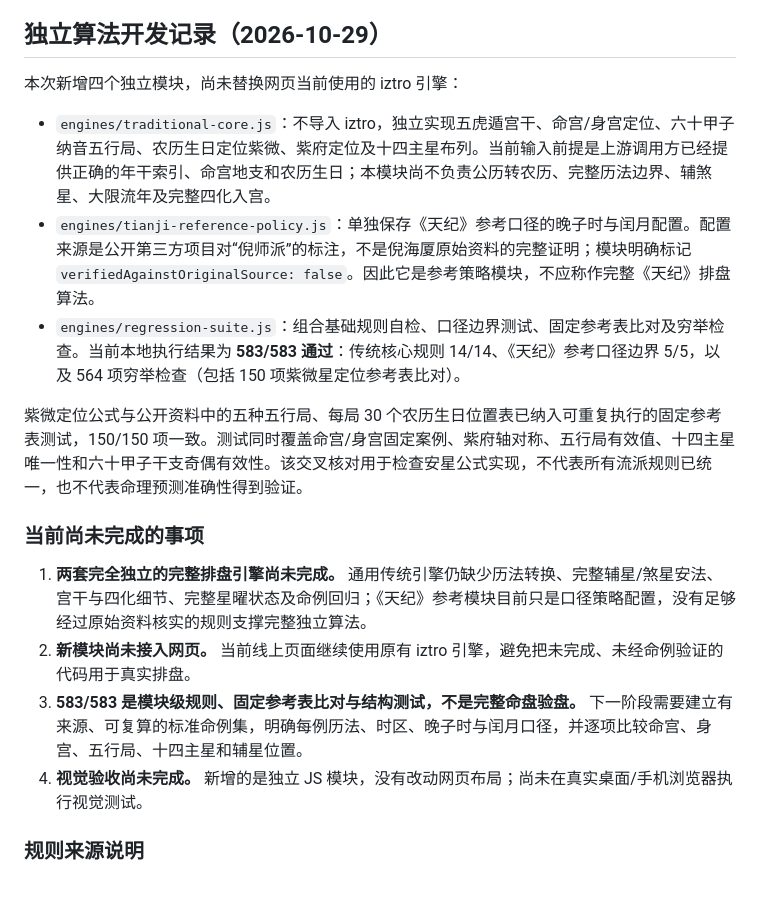
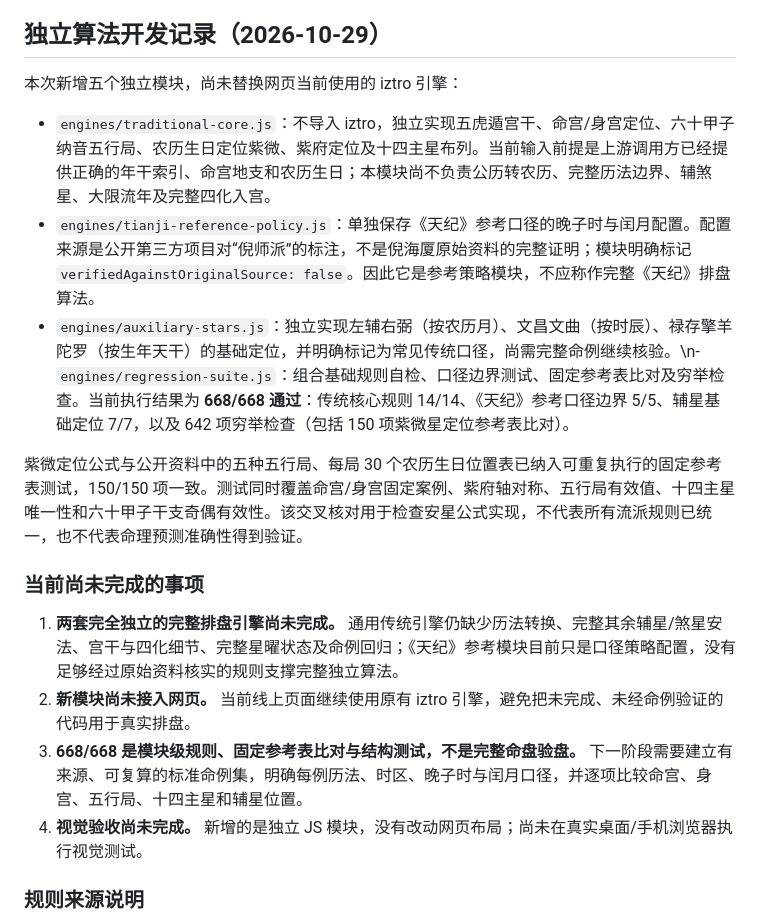
Before and after one commit to ZHOU-litong-fly/DestinyCompass, a Markdown page: ziwei-doushu/README.md, the part around the change. Rendered like a GitHub page; blank space fills up the shorter version.

Commit message:
Document auxiliary star module and expanded regression tests

```diff
--- a/ziwei-doushu/README.md
+++ b/ziwei-doushu/README.md
@@ -70,19 +70,19 @@
 
 ## 独立算法开发记录（2026-10-29）
 
-本次新增四个独立模块，尚未替换网页当前使用的 iztro 引擎：
+本次新增五个独立模块，尚未替换网页当前使用的 iztro 引擎：
 
 - `engines/traditional-core.js`：不导入 iztro，独立实现五虎遁宫干、命宫/身宫定位、六十甲子纳音五行局、农历生日定位紫微、紫府定位及十四主星布列。当前输入前提是上游调用方已经提供正确的年干索引、命宫地支和农历生日；本模块尚不负责公历转农历、完整历法边界、辅煞星、大限流年及完整四化入宫。
 - `engines/tianji-reference-policy.js`：单独保存《天纪》参考口径的晚子时与闰月配置。配置来源是公开第三方项目对“倪师派”的标注，不是倪海厦原始资料的完整证明；模块明确标记 `verifiedAgainstOriginalSource: false`。因此它是参考策略模块，不应称作完整《天纪》排盘算法。
-- `engines/regression-suite.js`：组合基础规则自检、口径边界测试、固定参考表比对及穷举检查。当前本地执行结果为 **583/583 通过**：传统核心规则 14/14、《天纪》参考口径边界 5/5，以及 564 项穷举检查（包括 150 项紫微星定位参考表比对）。
+- `engines/auxiliary-stars.js`：独立实现左辅右弼（按农历月）、文昌文曲（按时辰）、禄存擎羊陀罗（按生年天干）的基础定位，并明确标记为常见传统口径，尚需完整命例继续核验。\n- `engines/regression-suite.js`：组合基础规则自检、口径边界测试、固定参考表比对及穷举检查。当前执行结果为 **668/668 通过**：传统核心规则 14/14、《天纪》参考口径边界 5/5、辅星基础定位 7/7，以及 642 项穷举检查（包括 150 项紫微星定位参考表比对）。
 
 紫微定位公式与公开资料中的五种五行局、每局 30 个农历生日位置表已纳入可重复执行的固定参考表测试，150/150 项一致。测试同时覆盖命宫/身宫固定案例、紫府轴对称、五行局有效值、十四主星唯一性和六十甲子干支奇偶有效性。该交叉核对用于检查安星公式实现，不代表所有流派规则已统一，也不代表命理预测准确性得到验证。
 
 ### 当前尚未完成的事项
 
-1. **两套完全独立的完整排盘引擎尚未完成。** 通用传统引擎仍缺少历法转换、完整辅星/煞星安法、宫干与四化细节、完整星曜状态及命例回归；《天纪》参考模块目前只是口径策略配置，没有足够经过原始资料核实的规则支撑完整独立算法。
+1. **两套完全独立的完整排盘引擎尚未完成。** 通用传统引擎仍缺少历法转换、完整其余辅星/煞星安法、宫干与四化细节、完整星曜状态及命例回归；《天纪》参考模块目前只是口径策略配置，没有足够经过原始资料核实的规则支撑完整独立算法。
 2. **新模块尚未接入网页。** 当前线上页面继续使用原有 iztro 引擎，避免把未完成、未经命例验证的代码用于真实排盘。
-3. **583/583 是模块级规则、固定参考表比对与结构测试，不是完整命盘验盘。** 下一阶段需要建立有来源、可复算的标准命例集，明确每例历法、时区、晚子时与闰月口径，并逐项比较命宫、身宫、五行局、十四主星和辅星位置。
+3. **668/668 是模块级规则、固定参考表比对与结构测试，不是完整命盘验盘。** 下一阶段需要建立有来源、可复算的标准命例集，明确每例历法、时区、晚子时与闰月口径，并逐项比较命宫、身宫、五行局、十四主星和辅星位置。
 4. **视觉验收尚未完成。** 新增的是独立 JS 模块，没有改动网页布局；尚未在真实桌面/手机浏览器执行视觉测试。
 
 ### 规则来源说明
```
